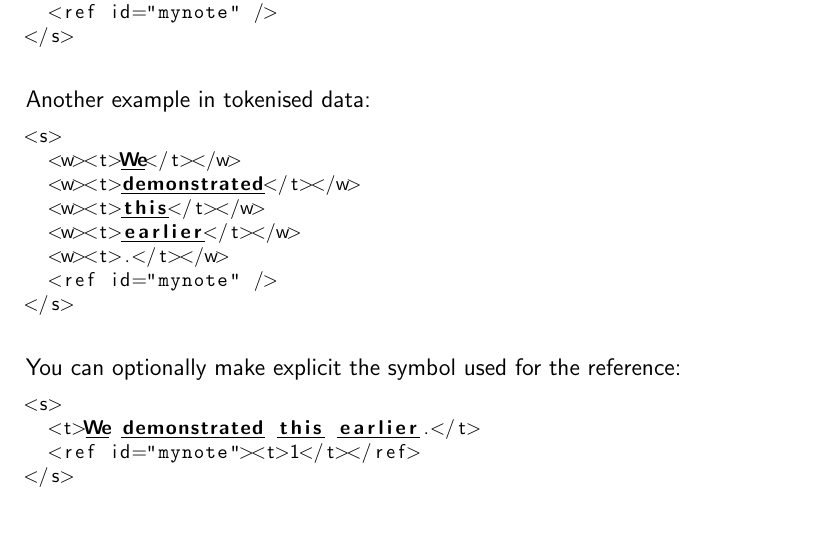
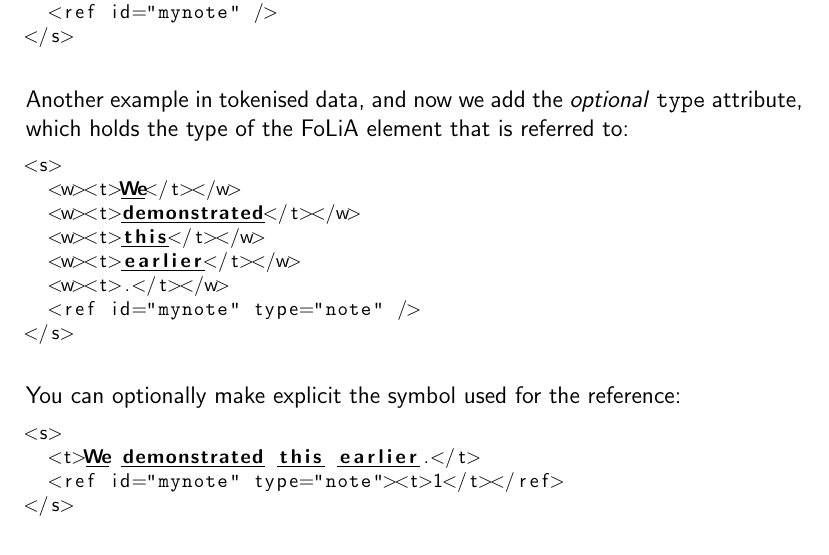
Before and after one commit to proycon/folia, a LaTeX thesis (docs/folia.tex): part of page 30 of 109, cut so that both start at the same text, the shorter picture padded with empty space. Compiled offline with pdfLaTeX.

Commit message:
added ref type attrib

```diff
--- a/docs/folia.tex
+++ b/docs/folia.tex
@@ -930,7 +930,8 @@
 </s>
 \end{lstlisting}
 
-Another example in tokenised data:
+Another example in tokenised data, and now we add the \emph{optional} \texttt{type}
+attribute, which holds the type of the FoLiA element that is referred to:
 
 \begin{lstlisting}[language=xml]
 <s>
@@ -939,7 +940,7 @@
   <w><t>this</t></w>
   <w><t>earlier</t></w>
   <w><t>.</t></w>
-  <ref id="mynote" />
+  <ref id="mynote" type="note" />
 </s>
 \end{lstlisting}
 
@@ -948,7 +949,7 @@
 \begin{lstlisting}[language=xml]
 <s>
   <t>We demonstrated this earlier.</t>
-  <ref id="mynote"><t>1</t></ref>
+  <ref id="mynote" type="note"><t>1</t></ref>
 </s>
 \end{lstlisting}
 
```
Also changed, not shown: docs/folia.pdf.
